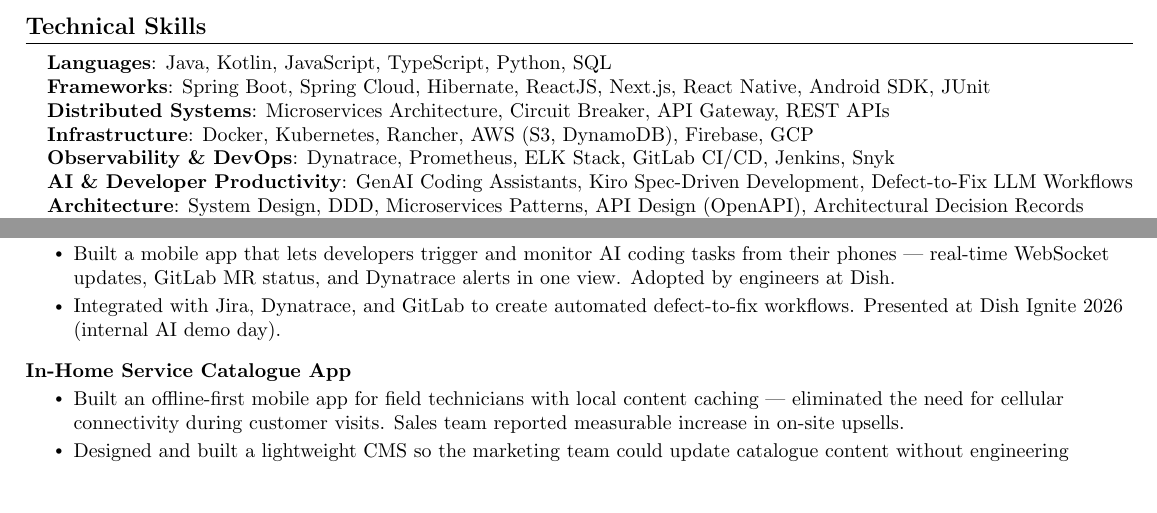
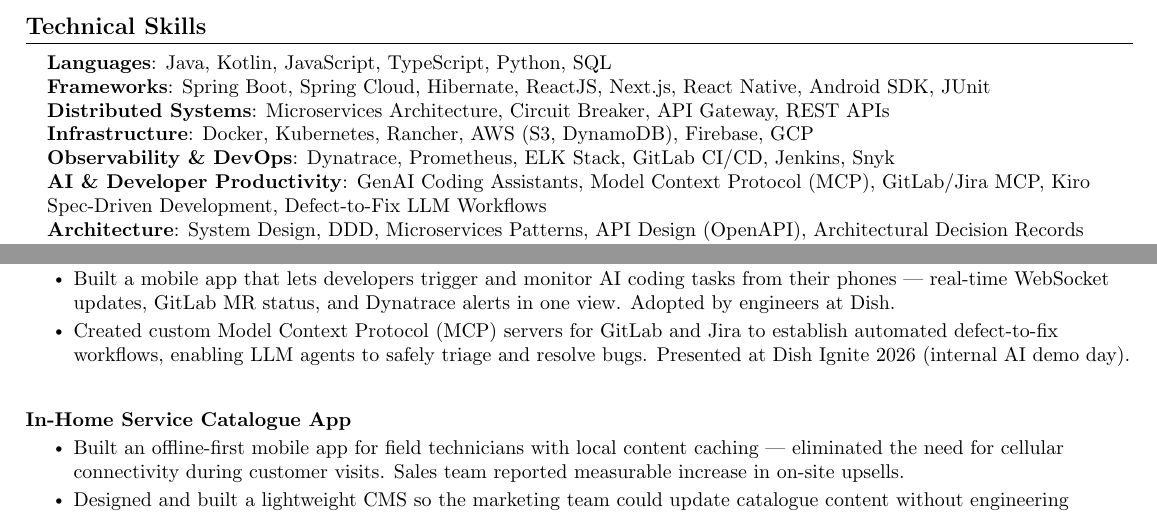
Before and after one commit to kvginnovate/old-resume, a LaTeX document (main.tex): two parts of page 1 of 2, joined at a grey line, cut so that both start at the same text, the shorter picture padded with empty space. Compiled offline with pdfLaTeX.

Commit message:
refactor: add GitLab MCP and Jira MCP details to skills and Kiro Mobile

```diff
--- a/main.tex
+++ b/main.tex
@@ -118,7 +118,7 @@
    \textbf{Distributed Systems}{: Microservices Architecture, Circuit Breaker, API Gateway, REST APIs} \\
     \textbf{Infrastructure}{: Docker, Kubernetes, Rancher, AWS (S3, DynamoDB), Firebase, GCP} \\
    \textbf{Observability \& DevOps}{: Dynatrace, Prometheus, ELK Stack, GitLab CI/CD, Jenkins, Snyk} \\
-   \textbf{AI \& Developer Productivity}{: GenAI Coding Assistants, Kiro Spec-Driven Development, Defect-to-Fix LLM Workflows} \\
+    \textbf{AI \& Developer Productivity}{: GenAI Coding Assistants, Model Context Protocol (MCP), GitLab/Jira MCP, Kiro Spec-Driven Development, Defect-to-Fix LLM Workflows} \\
    \textbf{Architecture}{: System Design, DDD, Microservices Patterns, API Design (OpenAPI), Architectural Decision Records} \\
    \textbf{Certifications}{: Google Cloud Professional Data Engineer} \\
   }}
@@ -152,7 +152,7 @@
      {\textbf{Kiro Mobile -- AI DevOps Command Center}}{}
 \resumeItemListStart
  \resumeItem{Built a mobile app that lets developers trigger and monitor AI coding tasks from their phones --- real-time WebSocket updates, GitLab MR status, and Dynatrace alerts in one view. Adopted by engineers at Dish.}
-\resumeItem{Integrated with Jira, Dynatrace, and GitLab to create automated defect-to-fix workflows. Presented at Dish Ignite 2026 (internal AI demo day).}
+\resumeItem{Created custom Model Context Protocol (MCP) servers for GitLab and Jira to establish automated defect-to-fix workflows, enabling LLM agents to safely triage and resolve bugs. Presented at Dish Ignite 2026 (internal AI demo day).}
 \resumeItemListEnd
 
 \vspace{-13pt}
```
